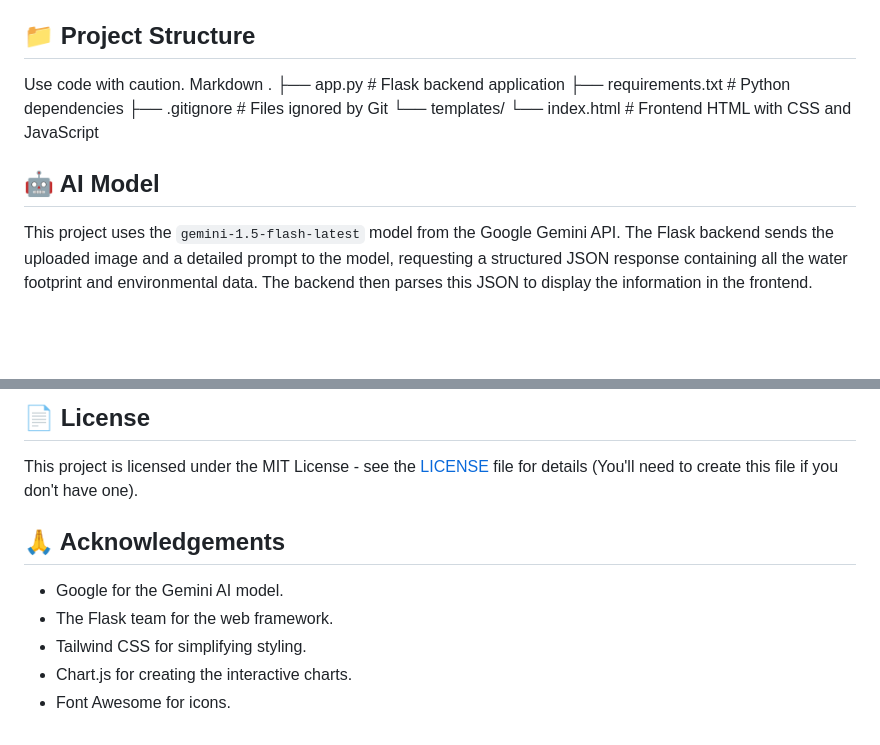
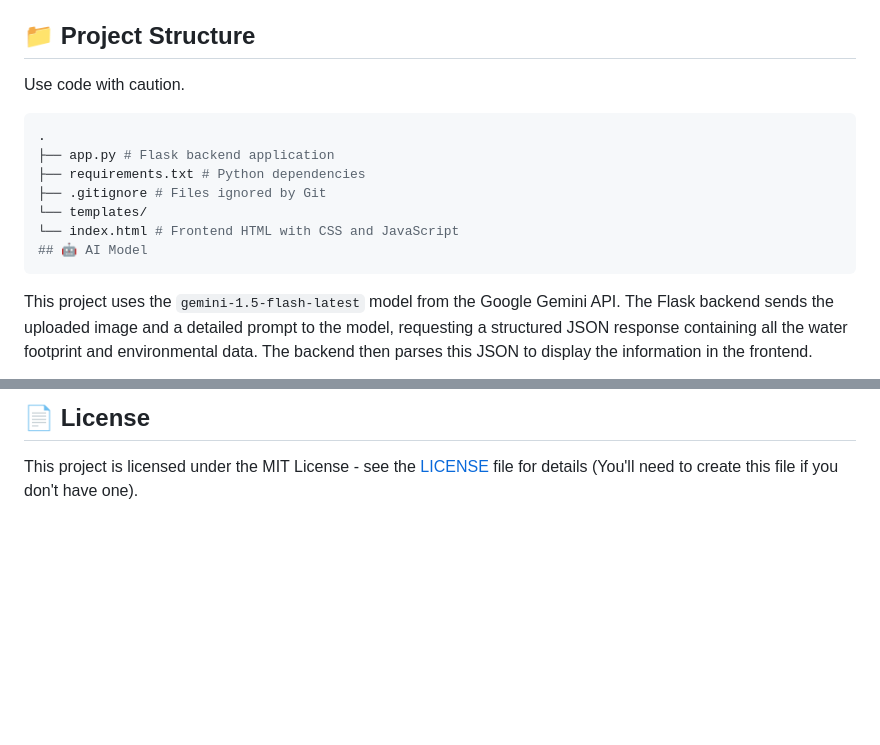
Before and after one commit to RajKhanke/Water_FootPrint_Calculator, a Markdown page: Readme.md, 2 parts joined by grey strips. Drawn GitHub-style; blank space fills up the shorter version.

````diff
--- a/Readme.md
+++ b/Readme.md
@@ -102,7 +102,7 @@ Follow these steps to get the project running on your local machine:
 
 ## 📁 Project Structure
 Use code with caution.
-Markdown
+```bash
 .
 ├── app.py # Flask backend application
 ├── requirements.txt # Python dependencies
@@ -110,6 +110,7 @@ Markdown
 └── templates/
 └── index.html # Frontend HTML with CSS and JavaScript
 ## 🤖 AI Model
+```
 
 This project uses the `gemini-1.5-flash-latest` model from the Google Gemini API. The Flask backend sends the uploaded image and a detailed prompt to the model, requesting a structured JSON response containing all the water footprint and environmental data. The backend then parses this JSON to display the information in the frontend.
 
@@ -131,11 +132,3 @@ Please ensure your code adheres to the project's styling and includes necessary
 ## 📄 License
 
 This project is licensed under the MIT License - see the [LICENSE](LICENSE) file for details (You'll need to create this file if you don't have one).
-
-## 🙏 Acknowledgements
-
-*   Google for the Gemini AI model.
-*   The Flask team for the web framework.
-*   Tailwind CSS for simplifying styling.
-*   Chart.js for creating the interactive charts.
-*   Font Awesome for icons.
````
